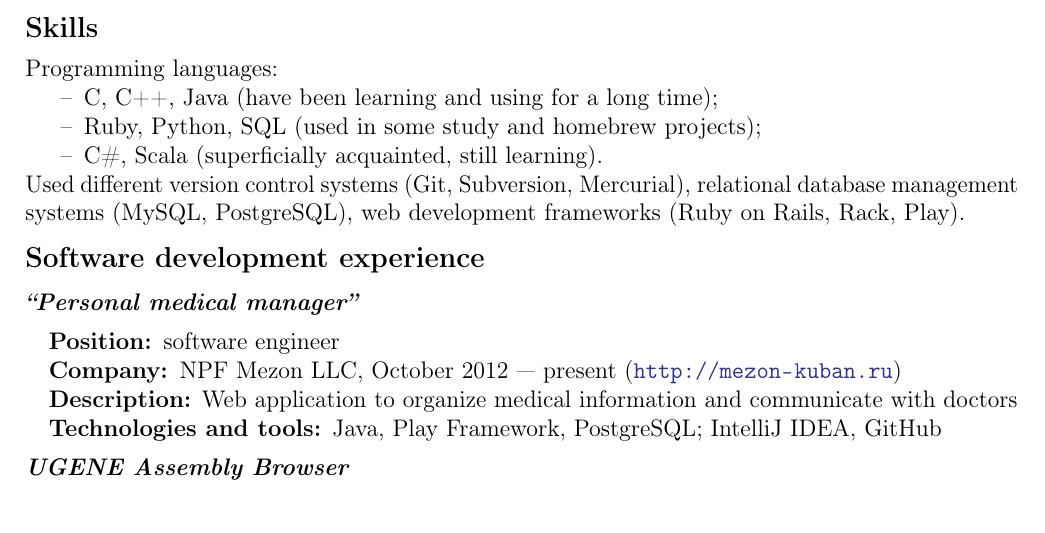
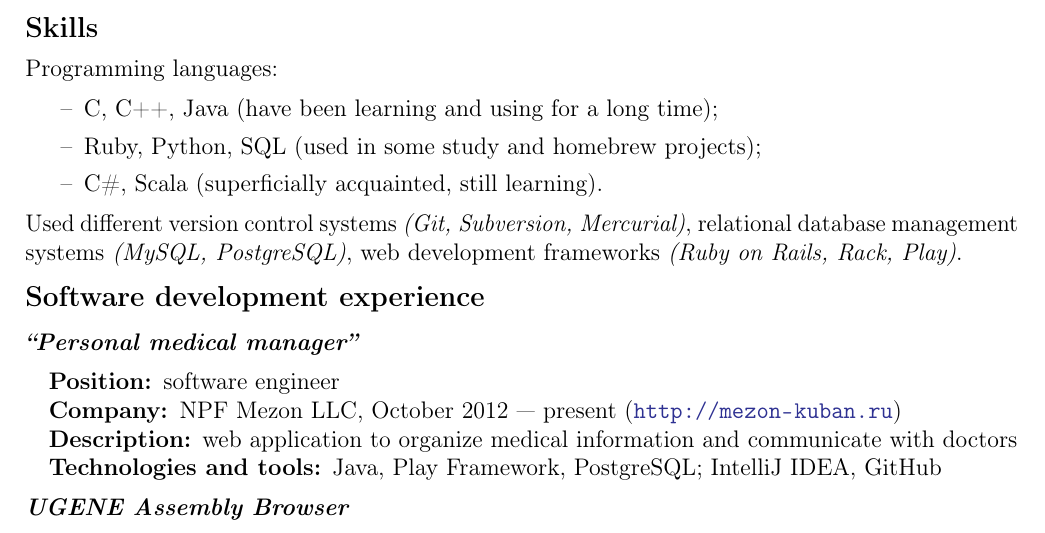
Before and after one commit to NIA/presentations, a LaTeX CV (resume/src/base.tex): part of the page, cut so that both start at the same text. Compiled offline with pdfLaTeX.

Commit message:
Little fixes of resume
* spacing in languages list
* emph in brackets
* typo: letter must be lowercase

```diff
--- a/resume/src/base.tex
+++ b/resume/src/base.tex
@@ -98,14 +98,15 @@
   \subsection*{Skills}
 
   Programming languages:
-  \begin{itemize} % TODO полностью отключённые отступы выглядят плотновато, попытаться увеличить немного (TODO как?)
+
+  \begin{itemize}[itemsep=1.5mm,topsep=2mm]
     \item[--] С, С++, Java (have been learning and using for a long time);
     \item[--] Ruby, Python, SQL (used in some study and homebrew projects);
     \item[--] C\#, Scala (superficially acquainted, still learning).
   \end{itemize}
 
-  Used different version control systems (Git, Subversion, Mercurial), relational database
-  management systems (MySQL, PostgreSQL), web development frameworks (Ruby on Rails, Rack, Play).
+  Used different version control systems \emph{(Git, Subversion, Mercurial)}, relational database
+  management systems \emph{(MySQL, PostgreSQL)}, web development frameworks \emph{(Ruby on Rails, Rack, Play)}.
 
   \subsection*{Software development experience}
 
@@ -113,7 +114,7 @@
   \begin{description}[labelindent=1em]
     \item[Position:] software engineer
     \item[Company:] NPF Mezon LLC, October 2012 — present (\url{http://mezon-kuban.ru})
-    \item[Description:] Web application to organize medical information and communicate with doctors
+    \item[Description:] web application to organize medical information and communicate with doctors
     \item[Technologies and tools:] Java, Play Framework, PostgreSQL; IntelliJ IDEA, GitHub
   \end{description}
 
```
